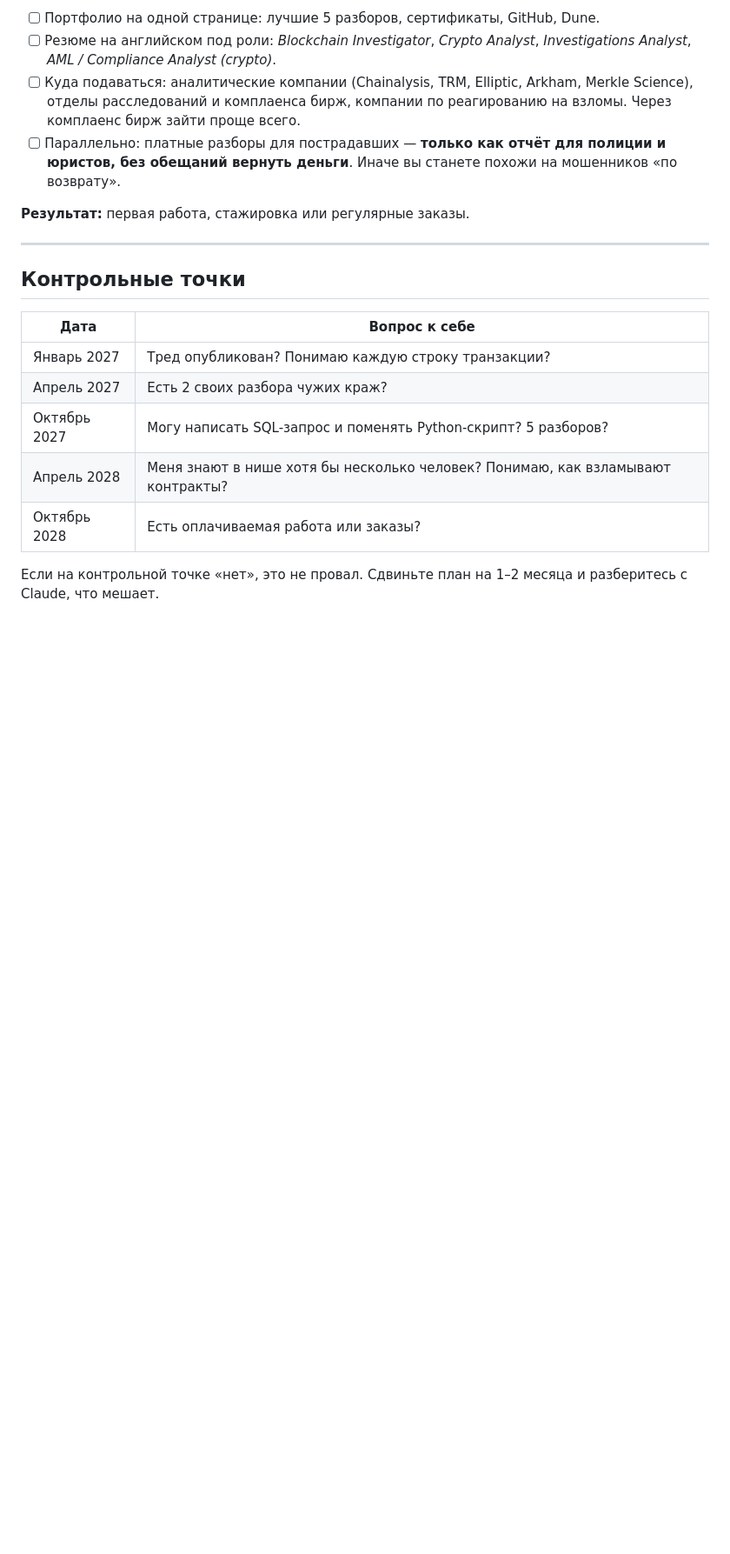
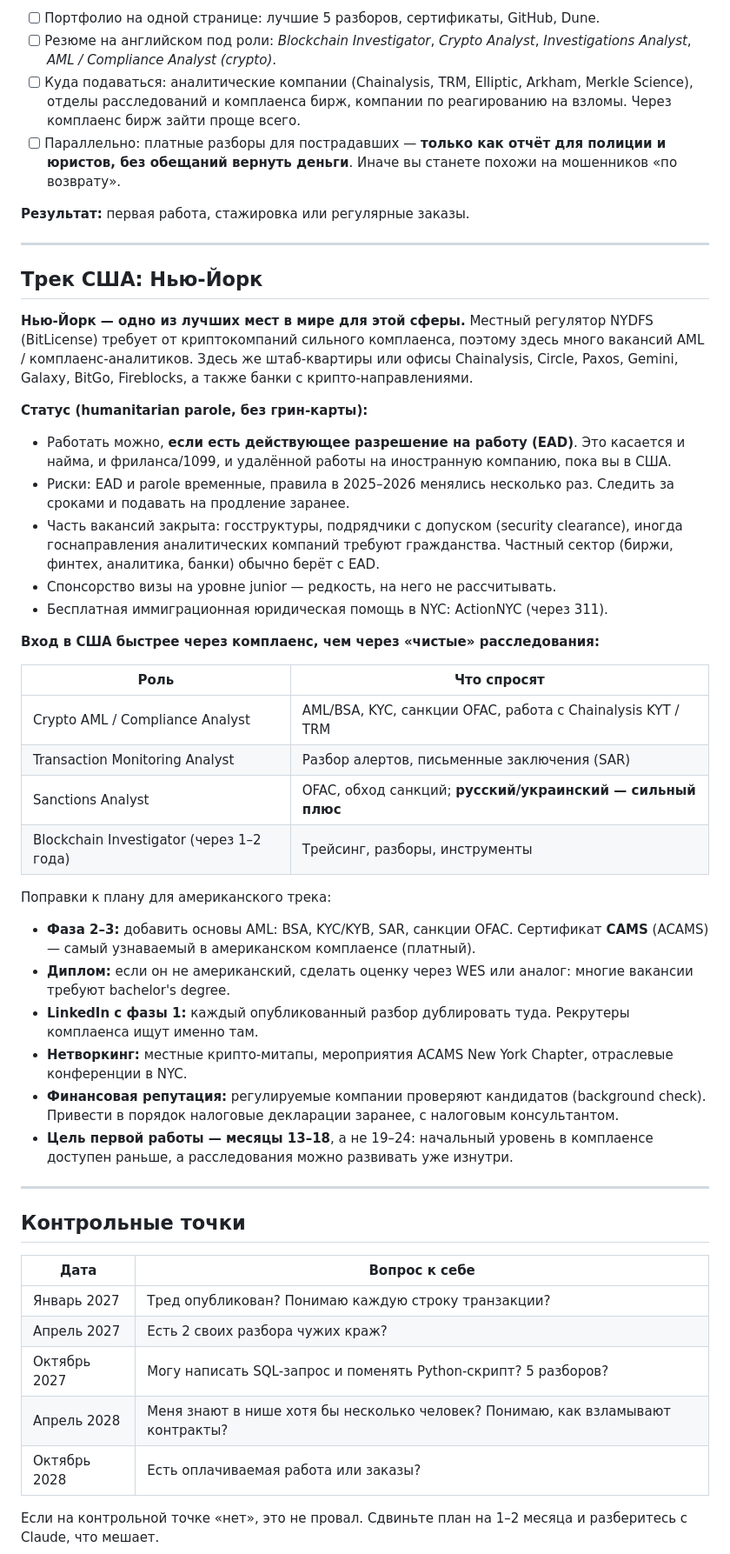
Before and after one commit to Primakoff/HelloWorld, a Markdown page: learning/ROADMAP.md, the part around the change. Shown at 87% size. Rendered like a GitHub page; blank space fills up the shorter version.

Commit message:
Add US / New York career track to roadmap
Co-Authored-By: Claude Opus 5.5 <noreply@anthropic.com>
Claude-Session: https://claude.ai/code/session_01MCCZ6cKxbFf7ySgGGzxSpD

```diff
--- a/learning/ROADMAP.md
+++ b/learning/ROADMAP.md
@@ -166,6 +166,49 @@ junior и портфолио, если заниматься **регулярно
 
 ---
 
+## Трек США: Нью-Йорк
+
+**Нью-Йорк — одно из лучших мест в мире для этой сферы.** Местный регулятор NYDFS
+(BitLicense) требует от криптокомпаний сильного комплаенса, поэтому здесь много вакансий
+AML / комплаенс-аналитиков. Здесь же штаб-квартиры или офисы Chainalysis, Circle, Paxos,
+Gemini, Galaxy, BitGo, Fireblocks, а также банки с крипто-направлениями.
+
+**Статус (humanitarian parole, без грин-карты):**
+- Работать можно, **если есть действующее разрешение на работу (EAD)**. Это касается и
+  найма, и фриланса/1099, и удалённой работы на иностранную компанию, пока вы в США.
+- Риски: EAD и parole временные, правила в 2025–2026 менялись несколько раз. Следить за
+  сроками и подавать на продление заранее.
+- Часть вакансий закрыта: госструктуры, подрядчики с допуском (security clearance), иногда
+  госнаправления аналитических компаний требуют гражданства. Частный сектор (биржи, финтех,
+  аналитика, банки) обычно берёт с EAD.
+- Спонсорство визы на уровне junior — редкость, на него не рассчитывать.
+- Бесплатная иммиграционная юридическая помощь в NYC: ActionNYC (через 311).
+
+**Вход в США быстрее через комплаенс, чем через «чистые» расследования:**
+
+| Роль | Что спросят |
+|---|---|
+| Crypto AML / Compliance Analyst | AML/BSA, KYC, санкции OFAC, работа с Chainalysis KYT / TRM |
+| Transaction Monitoring Analyst | Разбор алертов, письменные заключения (SAR) |
+| Sanctions Analyst | OFAC, обход санкций; **русский/украинский — сильный плюс** |
+| Blockchain Investigator (через 1–2 года) | Трейсинг, разборы, инструменты |
+
+Поправки к плану для американского трека:
+- **Фаза 2–3:** добавить основы AML: BSA, KYC/KYB, SAR, санкции OFAC. Сертификат **CAMS**
+  (ACAMS) — самый узнаваемый в американском комплаенсе (платный).
+- **Диплом:** если он не американский, сделать оценку через WES или аналог: многие вакансии
+  требуют bachelor's degree.
+- **LinkedIn с фазы 1:** каждый опубликованный разбор дублировать туда. Рекрутеры
+  комплаенса ищут именно там.
+- **Нетворкинг:** местные крипто-митапы, мероприятия ACAMS New York Chapter, отраслевые
+  конференции в NYC.
+- **Финансовая репутация:** регулируемые компании проверяют кандидатов (background check).
+  Привести в порядок налоговые декларации заранее, с налоговым консультантом.
+- **Цель первой работы — месяцы 13–18**, а не 19–24: начальный уровень в комплаенсе
+  доступен раньше, а расследования можно развивать уже изнутри.
+
+---
+
 ## Контрольные точки
 
 | Дата | Вопрос к себе |
```
